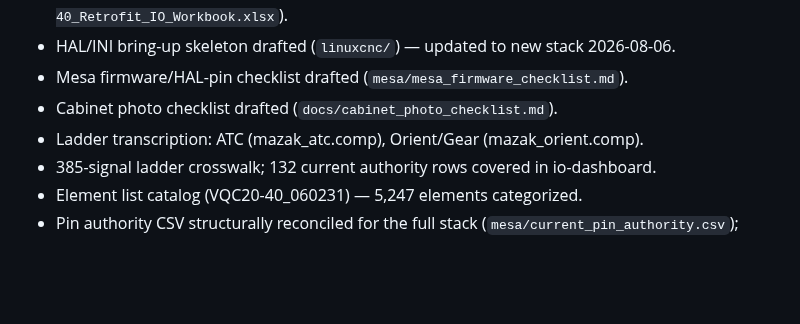
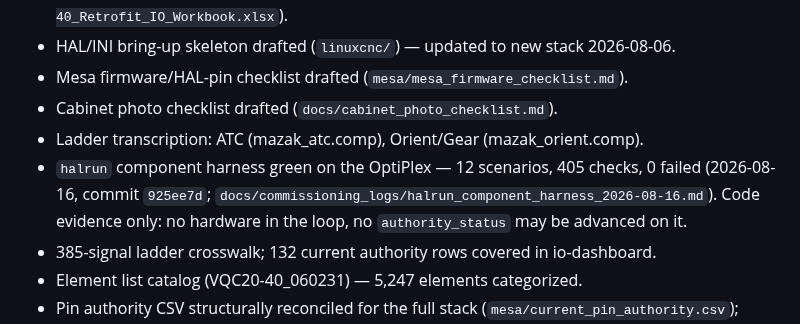
Before and after one commit to agant172/mazak-vqc20-linuxcnc-retrofit, a Markdown page: docs/project_status.md, the part around the change. Drawn GitHub-style; blank space fills up the shorter version.

```diff
--- a/docs/project_status.md
+++ b/docs/project_status.md
@@ -85,6 +85,10 @@ See [`architecture_decision.md`](architecture_decision.md) for the full rational
 - Mesa firmware/HAL-pin checklist drafted (`mesa/mesa_firmware_checklist.md`).
 - Cabinet photo checklist drafted (`docs/cabinet_photo_checklist.md`).
 - Ladder transcription: ATC (mazak_atc.comp), Orient/Gear (mazak_orient.comp).
+- `halrun` component harness green on the OptiPlex — 12 scenarios, 405 checks,
+  0 failed (2026-08-16, commit `925ee7d`;
+  `docs/commissioning_logs/halrun_component_harness_2026-08-16.md`). Code evidence
+  only: no hardware in the loop, no `authority_status` may be advanced on it.
 - 385-signal ladder crosswalk; 132 current authority rows covered in io-dashboard.
 - Element list catalog (VQC20-40_060231) — 5,247 elements categorized.
 - Pin authority CSV structurally reconciled for the full stack
```
Also changed, not shown: docs/commissioning_logs/halrun_component_harness_2026-08-16.md (added, +106 -0 lines).
